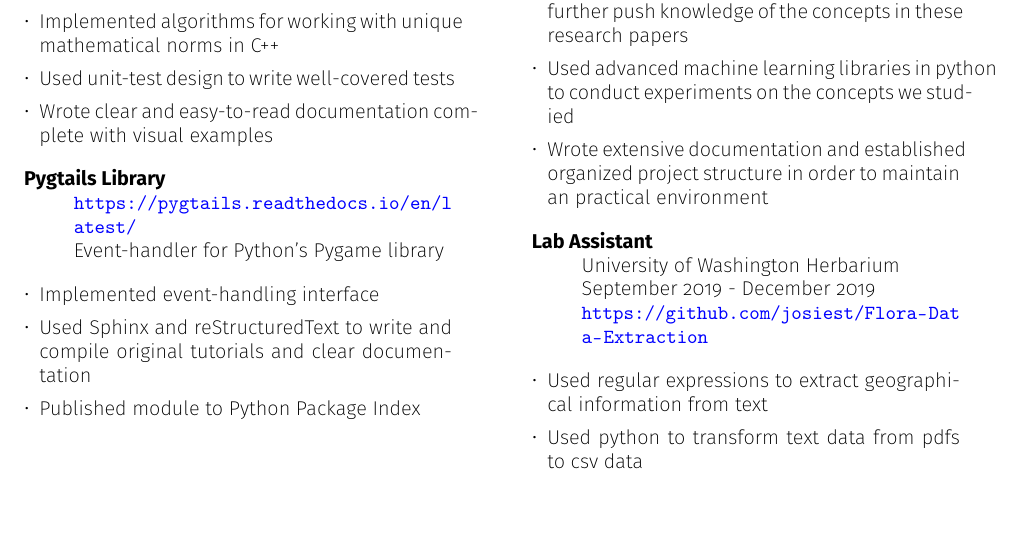
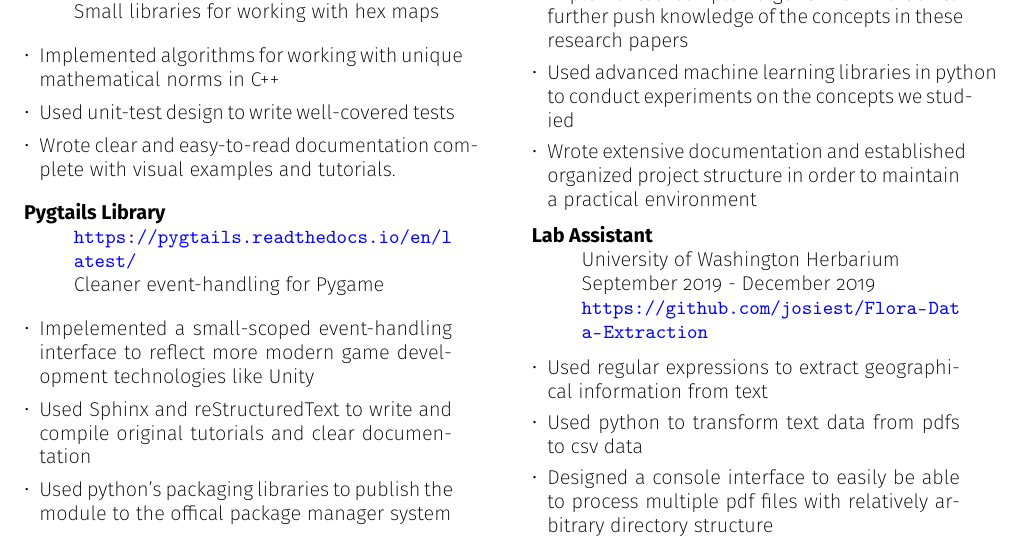
Before and after one commit to josiest/resume, a LaTeX CV (resume.tex): part of the page, cut so that both start at the same text. Compiled offline with pdfLaTeX.

Commit message:
minor finishing touches and new project structure

```diff
--- a/resume.tex
+++ b/resume.tex
@@ -75,18 +75,21 @@ Python, C/C++, Java, typescript
 \item Implemented algorithms for working with unique mathematical norms in C++
 \item Used unit-test design to write well-covered tests
 \item Wrote clear and easy-to-read documentation complete with visual examples
+      and tutorials.
 \end{itemize*}
 
 \begin{description}
 \item[Pygtails Library] \hfill \\
     \url{https://pygtails.readthedocs.io/en/latest/}\\
-    Event-handler for Python's Pygame library
+    Cleaner event-handling for Pygame
 \end{description}
 \begin{itemize*}
-\item Implemented event-handling interface
-\item Used Sphinx and reStructuredText to write and compile original tutorials and clear
-      documentation
-\item Published module to Python Package Index
+\item Impelemented a small-scoped event-handling interface to reflect more
+      modern game development technologies like Unity
+\item Used Sphinx and reStructuredText to write and compile original tutorials
+      and clear documentation
+\item Used python's packaging libraries to publish the module to the offical
+      package manager system
 \end{itemize*}
 
 \switchcolumn
@@ -120,7 +123,7 @@ Python, C/C++, Java, typescript
 \item Used advanced machine learning libraries in python to conduct experiments
       on the concepts we studied
 \item Wrote extensive documentation and established organized project structure
-      in order to maintain an practical environment
+      in order to maintain a practical environment
 \end{itemize*}
 
 \begin{description}
@@ -132,6 +135,8 @@ Python, C/C++, Java, typescript
 \begin{itemize*}
 \item Used regular expressions to extract geographical information from text
 \item Used python to transform text data from pdfs to csv data
+\item Designed a console interface to easily be able to process multiple pdf
+      files with relatively arbitrary directory structure
 \end{itemize*}
 
 \end{paracol}
```
Also changed, not shown: Makefile (added), resume.pdf (deleted), 1 other file.
